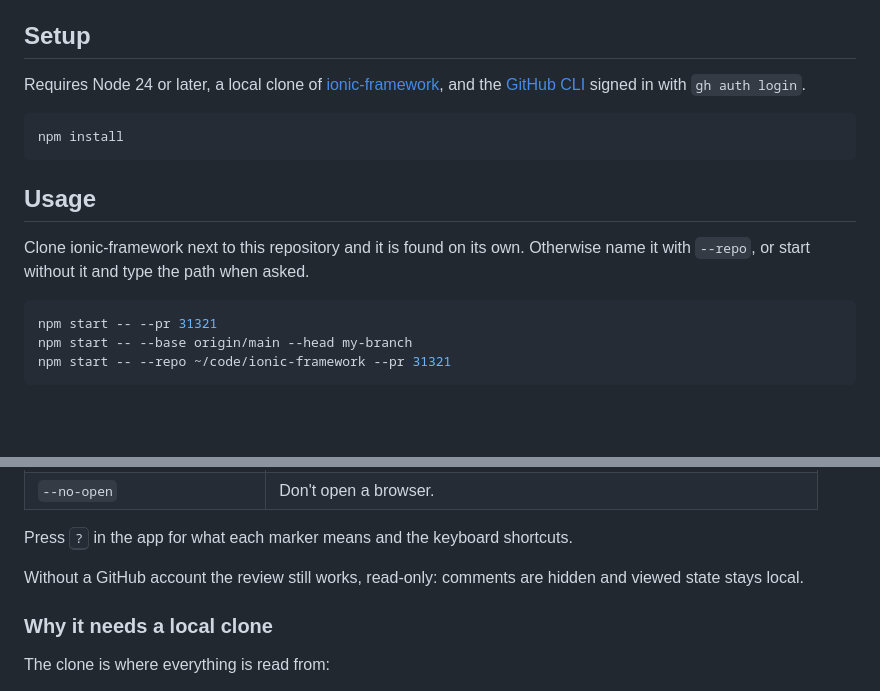
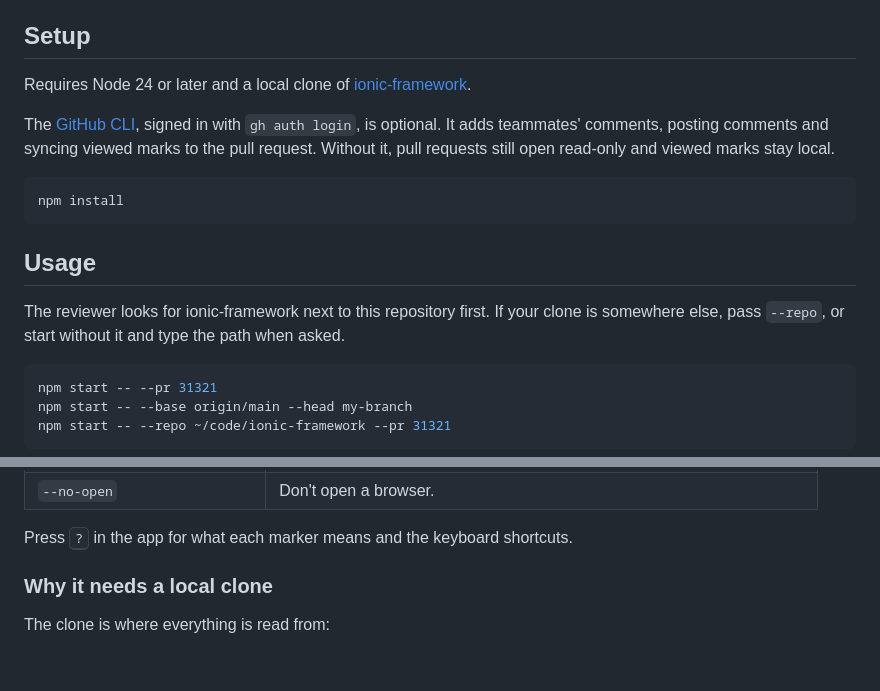
Before and after one commit to ionic-team/ionic-visual-review, a Markdown page: README.md, 2 parts joined by grey strips. Drawn GitHub-style; blank space fills up the shorter version.

Commit message:
docs(readme): update

````diff
--- a/README.md
+++ b/README.md
@@ -4,7 +4,9 @@ Review Playwright snapshot changes for Ionic Framework pull requests. GitHub's F
 
 ## Setup
 
-Requires Node 24 or later, a local clone of [ionic-framework](https://github.com/ionic-team/ionic-framework), and the [GitHub CLI](https://cli.github.com) signed in with `gh auth login`.
+Requires Node 24 or later and a local clone of [ionic-framework](https://github.com/ionic-team/ionic-framework).
+
+The [GitHub CLI](https://cli.github.com), signed in with `gh auth login`, is optional. It adds teammates' comments, posting comments and syncing viewed marks to the pull request. Without it, pull requests still open read-only and viewed marks stay local.
 
 ```sh
 npm install
@@ -12,7 +14,7 @@ npm install
 
 ## Usage
 
-Clone ionic-framework next to this repository and it is found on its own. Otherwise name it with `--repo`, or start without it and type the path when asked.
+The reviewer looks for ionic-framework next to this repository first. If your clone is somewhere else, pass `--repo`, or start without it and type the path when asked.
 
 ```sh
 npm start -- --pr 31321
@@ -30,8 +32,6 @@ npm start -- --repo ~/code/ionic-framework --pr 31321
 | `--no-open`                    | Don't open a browser.                                                     |
 
 Press <kbd>?</kbd> in the app for what each marker means and the keyboard shortcuts.
-
-Without a GitHub account the review still works, read-only: comments are hidden and viewed state stays local.
 
 ### Why it needs a local clone
 
````
